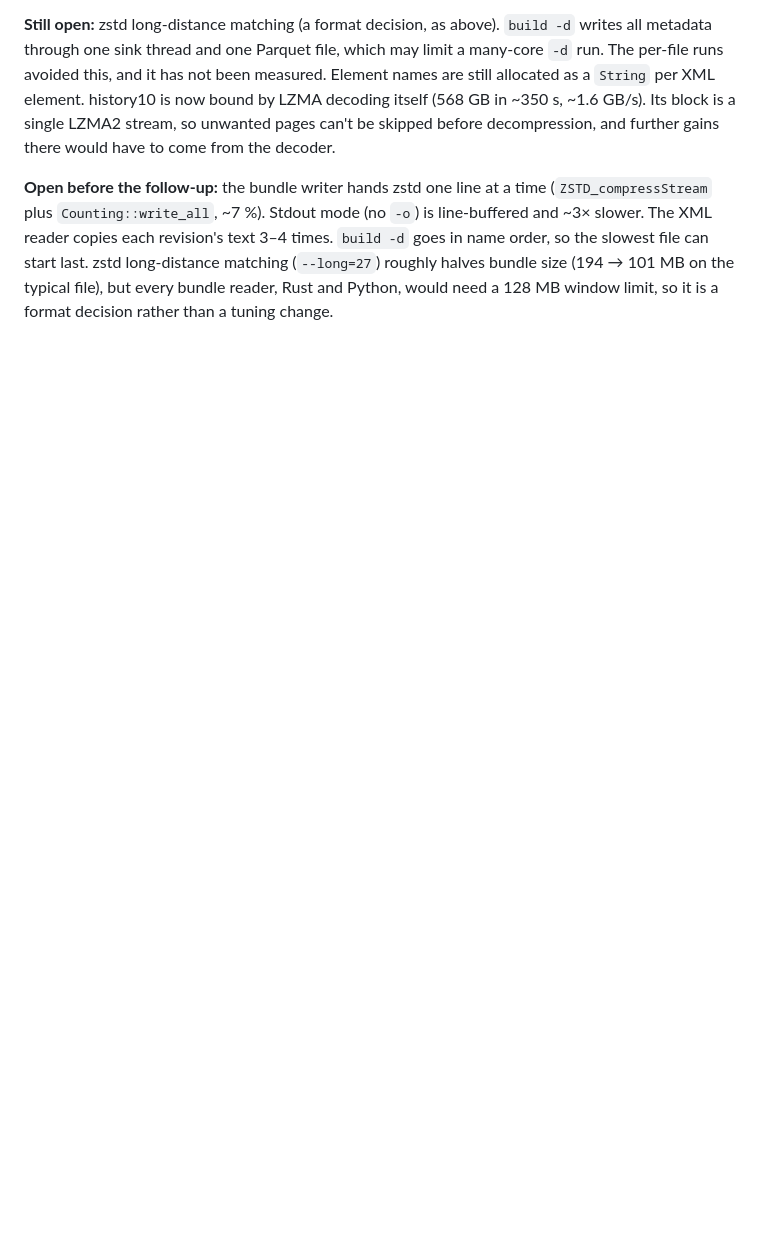
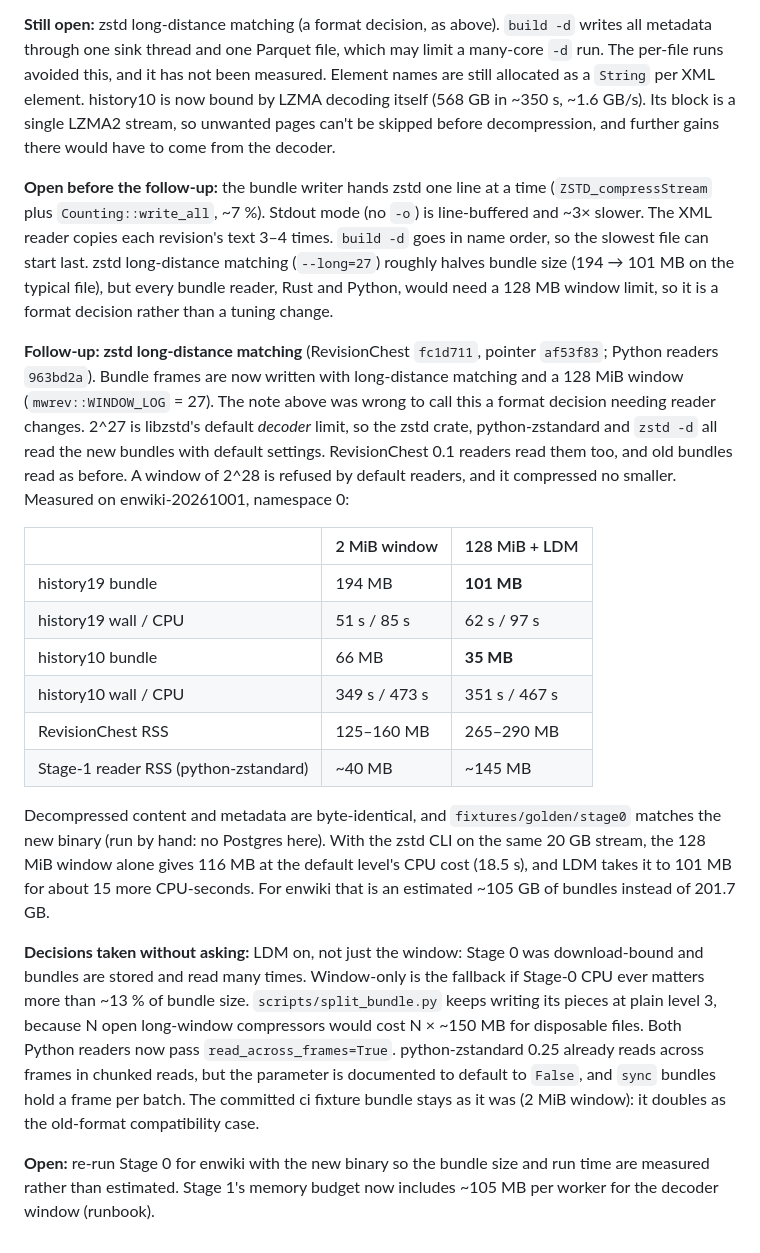
Before and after one commit to internetarchive/wiki-references-db, a Markdown page: docs/design/repo_structure_and_implementation_plan_2026_10_08.md, the part around the change. GitHub-like rendering; blank space fills up the shorter version.

```diff
--- a/docs/design/repo_structure_and_implementation_plan_2026_10_08.md
+++ b/docs/design/repo_structure_and_implementation_plan_2026_10_08.md
@@ -459,3 +459,20 @@ Measured with both changes, against the previous binary: the typical file went f
 **Still open:** zstd long-distance matching (a format decision, as above). `build -d` writes all metadata through one sink thread and one Parquet file, which may limit a many-core `-d` run. The per-file runs avoided this, and it has not been measured. Element names are still allocated as a `String` per XML element. history10 is now bound by LZMA decoding itself (568 GB in ~350 s, ~1.6 GB/s). Its block is a single LZMA2 stream, so unwanted pages can't be skipped before decompression, and further gains there would have to come from the decoder.
 
 **Open before the follow-up:** the bundle writer hands zstd one line at a time (`ZSTD_compressStream` plus `Counting::write_all`, ~7 %). Stdout mode (no `-o`) is line-buffered and ~3× slower. The XML reader copies each revision's text 3–4 times. `build -d` goes in name order, so the slowest file can start last. zstd long-distance matching (`--long=27`) roughly halves bundle size (194 → 101 MB on the typical file), but every bundle reader, Rust and Python, would need a 128 MB window limit, so it is a format decision rather than a tuning change.
+
+**Follow-up: zstd long-distance matching** (RevisionChest `fc1d711`, pointer `af53f83`; Python readers `963bd2a`). Bundle frames are now written with long-distance matching and a 128 MiB window (`mwrev::WINDOW_LOG` = 27). The note above was wrong to call this a format decision needing reader changes. 2^27 is libzstd's default *decoder* limit, so the zstd crate, python-zstandard and `zstd -d` all read the new bundles with default settings. RevisionChest 0.1 readers read them too, and old bundles read as before. A window of 2^28 is refused by default readers, and it compressed no smaller. Measured on enwiki-20261001, namespace 0:
+
+| | 2 MiB window | 128 MiB + LDM |
+|---|---|---|
+| history19 bundle | 194 MB | **101 MB** |
+| history19 wall / CPU | 51 s / 85 s | 62 s / 97 s |
+| history10 bundle | 66 MB | **35 MB** |
+| history10 wall / CPU | 349 s / 473 s | 351 s / 467 s |
+| RevisionChest RSS | 125–160 MB | 265–290 MB |
+| Stage-1 reader RSS (python-zstandard) | ~40 MB | ~145 MB |
+
+Decompressed content and metadata are byte-identical, and `fixtures/golden/stage0` matches the new binary (run by hand: no Postgres here). With the zstd CLI on the same 20 GB stream, the 128 MiB window alone gives 116 MB at the default level's CPU cost (18.5 s), and LDM takes it to 101 MB for about 15 more CPU-seconds. For enwiki that is an estimated ~105 GB of bundles instead of 201.7 GB.
+
+**Decisions taken without asking:** LDM on, not just the window: Stage 0 was download-bound and bundles are stored and read many times. Window-only is the fallback if Stage-0 CPU ever matters more than ~13 % of bundle size. `scripts/split_bundle.py` keeps writing its pieces at plain level 3, because N open long-window compressors would cost N × ~150 MB for disposable files. Both Python readers now pass `read_across_frames=True`. python-zstandard 0.25 already reads across frames in chunked reads, but the parameter is documented to default to `False`, and `sync` bundles hold a frame per batch. The committed ci fixture bundle stays as it was (2 MiB window): it doubles as the old-format compatibility case.
+
+**Open:** re-run Stage 0 for enwiki with the new binary so the bundle size and run time are measured rather than estimated. Stage 1's memory budget now includes ~105 MB per worker for the decoder window (runbook).
```
Also changed, not shown: docs/runbook.md (+11 -1 lines).
